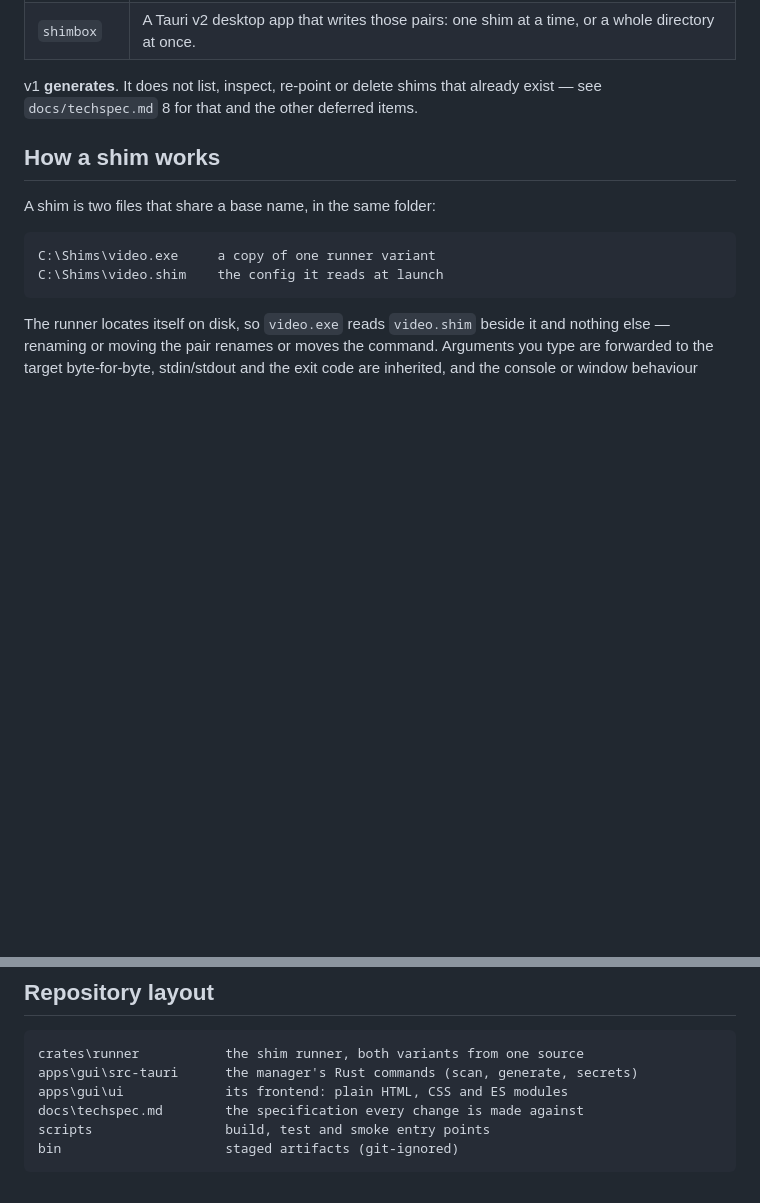
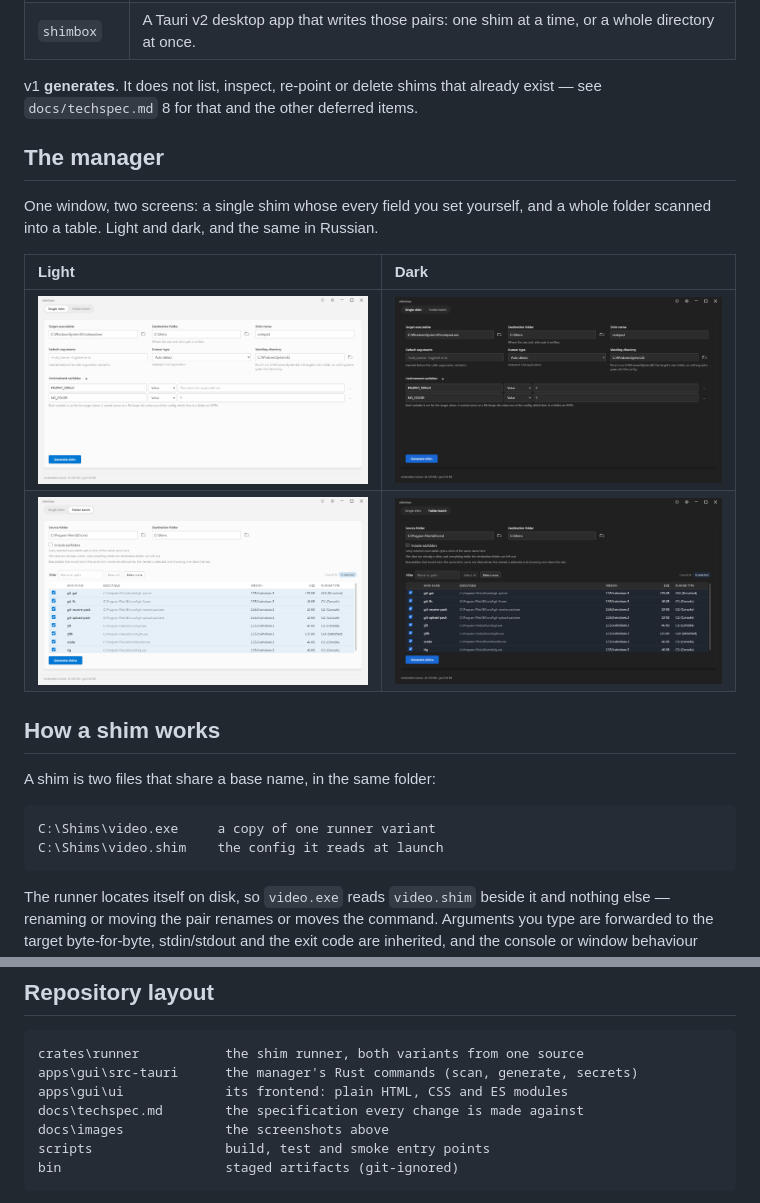
Before and after one commit to goloveshko/shimbox, a Markdown page: README.md, 2 parts joined by grey strips. Drawn GitHub-style; pictures changed too: docs/images/batch-dark.png (added), docs/images/batch-light.png (added), docs/images/single-dark.png (added); blank space fills up the shorter version.

Commit message:
docs(readme): show the two screens
- a README that describes a window makes the reader build it in their head
  first, so the four states worth seeing are put there instead: each mode in
  each theme, in English, at the default window size and filled with a real scan
  of `Git\cmd` rather than an empty form

````diff
--- a/README.md
+++ b/README.md
@@ -20,6 +20,16 @@ Two parts, one workspace:
 
 v1 **generates**. It does not list, inspect, re-point or delete shims that
 already exist — see `docs/techspec.md` 8 for that and the other deferred items.
+
+## The manager
+
+One window, two screens: a single shim whose every field you set yourself, and a
+whole folder scanned into a table. Light and dark, and the same in Russian.
+
+| Light | Dark |
+| :--- | :--- |
+| ![Single shim in the light theme](docs/images/single-light.png) | ![Single shim in the dark theme](docs/images/single-dark.png) |
+| ![Folder batch in the light theme](docs/images/batch-light.png) | ![Folder batch in the dark theme](docs/images/batch-dark.png) |
 
 ## How a shim works
 
@@ -182,6 +192,7 @@ crates\runner           the shim runner, both variants from one source
 apps\gui\src-tauri      the manager's Rust commands (scan, generate, secrets)
 apps\gui\ui             its frontend: plain HTML, CSS and ES modules
 docs\techspec.md        the specification every change is made against
+docs\images             the screenshots above
 scripts                 build, test and smoke entry points
 bin                     staged artifacts (git-ignored)
 ```
````
